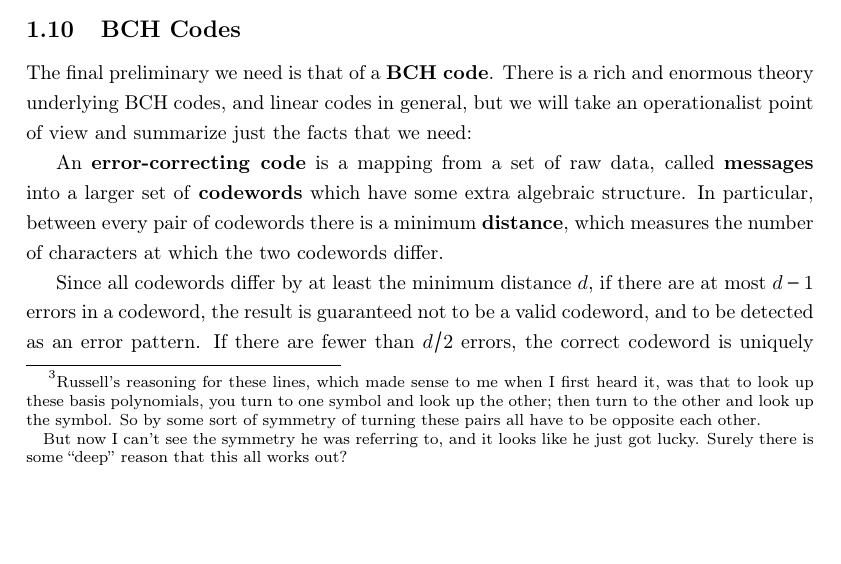
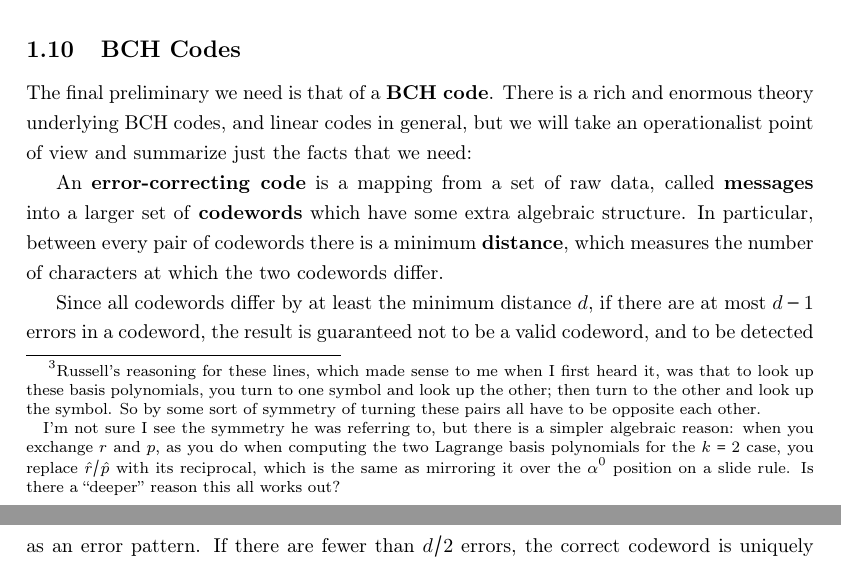
Before and after one commit to apoelstra/volvelle-math-companion, a LaTeX document (main.tex): part of page 12 of 19 before the commit and two parts of pages 12 and 13 of 19 after it, the two joined at a grey line, cut so that both start at the same text, the shorter picture padded with empty space. Compiled offline with pdfLaTeX.

Commit message:
update recovery wheel footnote

```diff
--- a/main.tex
+++ b/main.tex
@@ -673,8 +673,11 @@ basis polynomials, you turn to one symbol and look up the other; then turn to
 the other and look up the symbol. So by some sort of symmetry of turning these
 pairs all have to be opposite each other.
 
-But now I can't see the symmetry he was referring to, and it looks like he just
-got lucky. Surely there is some ``deep'' reason that this all works out?}
+I'm not sure I see the symmetry he was referring to, but there is a simpler
+algebraic reason: when you exchange $r$ and $p$, as you do when computing the
+two Lagrange basis polynomials for the $k=2$ case, you replace $\hat{r}/\hat{p}$
+with its reciprocal, which is the same as mirroring it over the $\alpha^0$
+position on a slide rule. Is there a ``deeper'' reason this all works out?}
 
 
 \paragraph{The two alphabets.}
```
